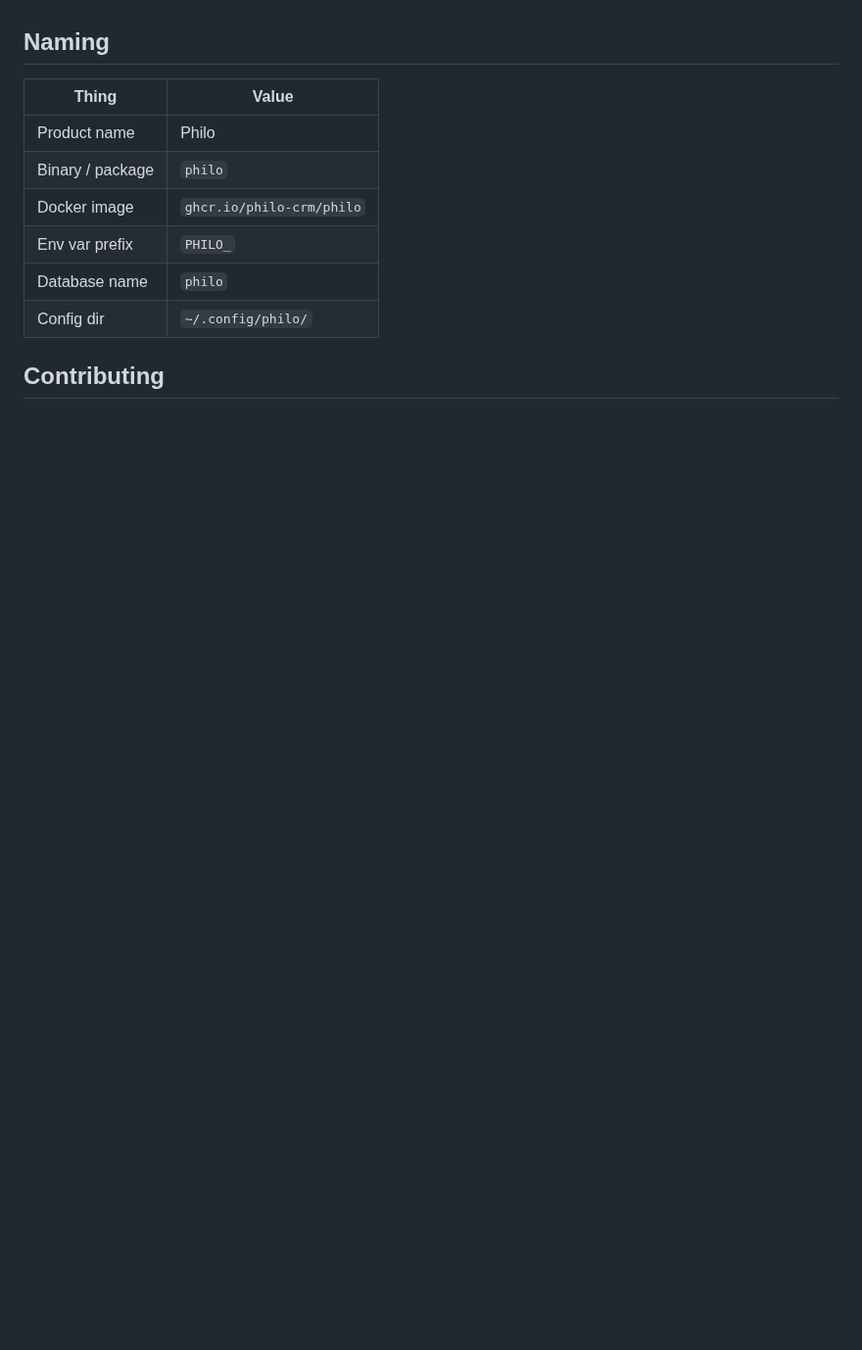
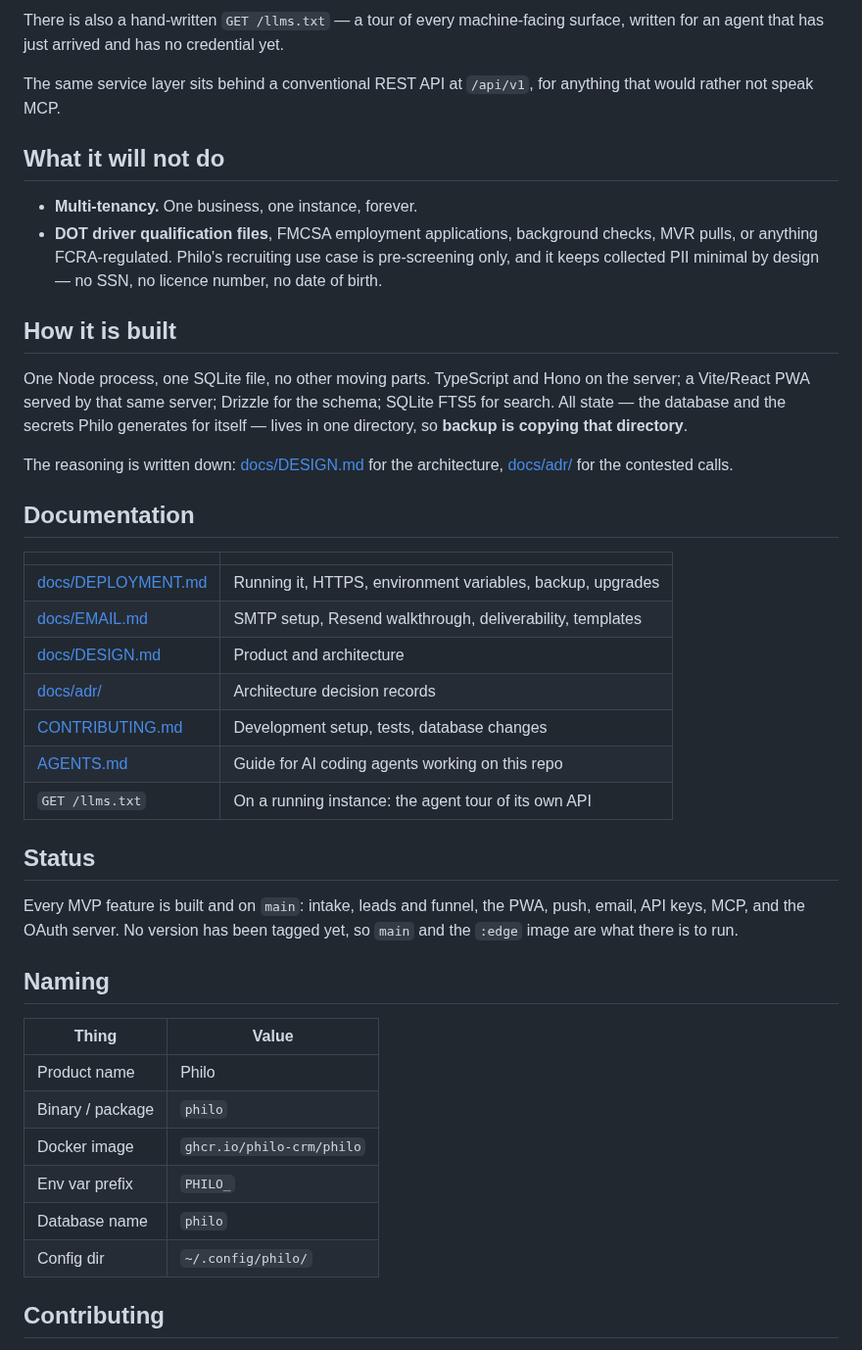
Before and after one commit to philo-crm/philo, a Markdown page: README.md, the part around one of its changes. Shown at 98% size. GitHub-like rendering; blank space fills up the shorter version.

```diff
--- a/README.md
+++ b/README.md
@@ -33,3 +87,44 @@ tiers — and there never will be. That simplicity is the product.
+There is also a hand-written `GET /llms.txt` — a tour of every machine-facing
+surface, written for an agent that has just arrived and has no credential yet.
+
+The same service layer sits behind a conventional REST API at `/api/v1`, for
+anything that would rather not speak MCP.
+
+## What it will not do
+
+- **Multi-tenancy.** One business, one instance, forever.
+- **DOT driver qualification files**, FMCSA employment applications, background
+  checks, MVR pulls, or anything FCRA-regulated. Philo's recruiting use case is
+  pre-screening only, and it keeps collected PII minimal by design — no SSN, no
+  licence number, no date of birth.
+
+## How it is built
+
+One Node process, one SQLite file, no other moving parts. TypeScript and Hono on
+the server; a Vite/React PWA served by that same server; Drizzle for the schema;
+SQLite FTS5 for search. All state — the database and the secrets Philo generates
+for itself — lives in one directory, so **backup is copying that directory**.
+
+The reasoning is written down: [docs/DESIGN.md](docs/DESIGN.md) for the
+architecture, [docs/adr/](docs/adr/) for the contested calls.
+
+## Documentation
+
+| | |
+|---|---|
+| [docs/DEPLOYMENT.md](docs/DEPLOYMENT.md) | Running it, HTTPS, environment variables, backup, upgrades |
+| [docs/EMAIL.md](docs/EMAIL.md) | SMTP setup, Resend walkthrough, deliverability, templates |
+| [docs/DESIGN.md](docs/DESIGN.md) | Product and architecture |
+| [docs/adr/](docs/adr/) | Architecture decision records |
+| [CONTRIBUTING.md](CONTRIBUTING.md) | Development setup, tests, database changes |
+| [AGENTS.md](AGENTS.md) | Guide for AI coding agents working on this repo |
+| `GET /llms.txt` | On a running instance: the agent tour of its own API |
+
+## Status
+
+Every MVP feature is built and on `main`: intake, leads and funnel, the PWA,
+push, email, API keys, MCP, and the OAuth server. No version has been tagged
+yet, so `main` and the `:edge` image are what there is to run.
 
 ## Naming
 
```
Also changed, not shown: other parts of README.md (+70 -16 lines), AGENTS.md (+38 -5 lines), docs/DEPLOYMENT.md (added, +283 -0 lines), docs/EMAIL.md (added, +156 -0 lines), docs/images/email-templates.png (added), docs/images/funnel.png (added), docs/images/lead-detail.png (added), docs/images/leads.png (added).
